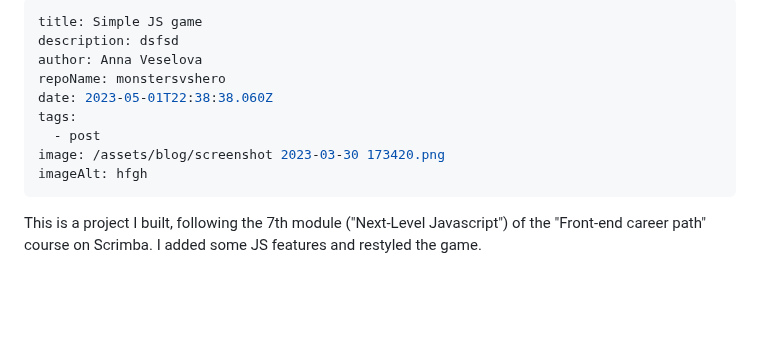
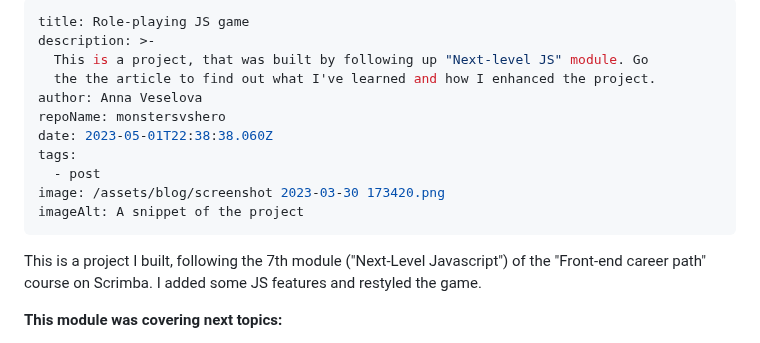
Before and after one commit to AnyaVeselova/my-learning-journey-blog, a Markdown page: src/blog/2023-05-01-simple-js-game.md, the part around one of its changes. GitHub-like rendering; blank space fills up the shorter version.

Commit message:
Update Blog “2023-05-01-simple-js-game”

```diff
--- a/src/blog/2023-05-01-simple-js-game.md
+++ b/src/blog/2023-05-01-simple-js-game.md
@@ -1,14 +1,17 @@
 ---
-title: Simple JS game
-description: dsfsd
+title: Role-playing JS game
+description: >-
+  This is a project, that was built by following up "Next-level JS" module. Go
+  the the article to find out what I've learned and how I enhanced the project.
 author: Anna Veselova
 repoName: monstersvshero
 date: 2023-05-01T22:38:38.060Z
 tags:
   - post
 image: /assets/blog/screenshot 2023-03-30 173420.png
-imageAlt: hfgh
+imageAlt: A snippet of the project
 ---
 This is a project I built, following the 7th module ("Next-Level Javascript") of the "Front-end career path" course on Scrimba. I added some JS features and restyled the game.
 
+**This module was covering next topics:**
 
```
Also changed, not shown: other parts of src/blog/2023-05-01-simple-js-game.md (+6 -41 lines).
